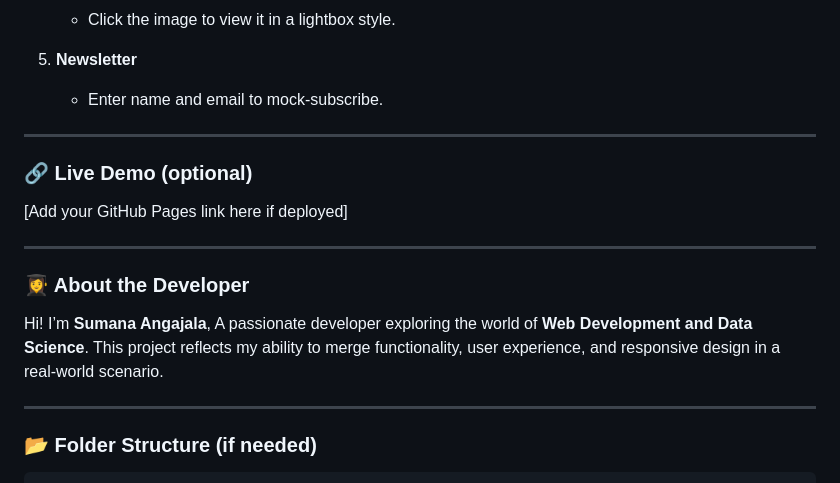
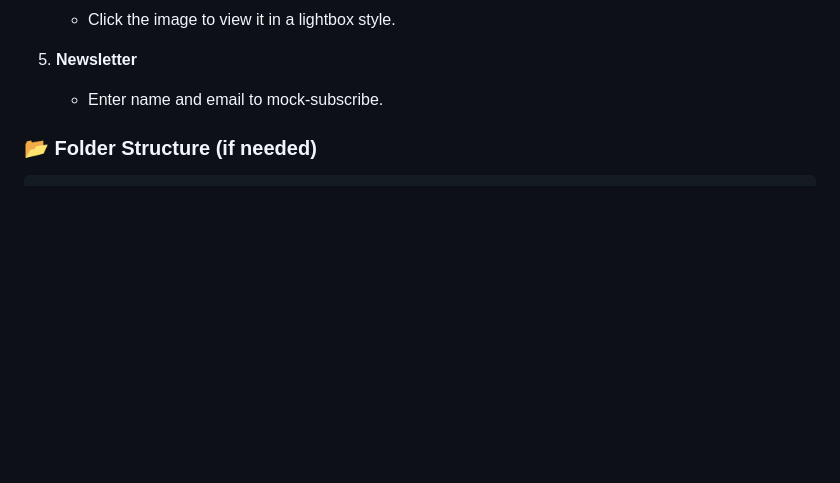
Before and after one commit to Sumana-Angajala/Travel-Planner-Blog, a Markdown page: README.md, the part around one of its changes. Drawn GitHub-style; blank space fills up the shorter version.

Commit message:
Revise README by removing unnecessary sections
Removed sections on live demo, developer bio, and folder structure from README.

````diff
--- a/README.md
+++ b/README.md
@@ -110,26 +101,6 @@ This project was developed as the **final task** for the Apex Planet Internship
 5. **Newsletter**
 
    * Enter name and email to mock-subscribe.
-
----
-
-### 🔗 Live Demo (optional)
-
-\[Add your GitHub Pages link here if deployed]
-
----
-
-### 👩‍🎓 About the Developer
-
-Hi! I’m **Sumana Angajala**,
-A passionate developer exploring the world of **Web Development and Data Science**.
-This project reflects my ability to merge functionality, user experience, and responsive design in a real-world scenario.
-
-
-
-
----
-
 ### 📂 Folder Structure (if needed)
 
 ```
````
Also changed, not shown: other parts of README.md (+1 -10 lines).
